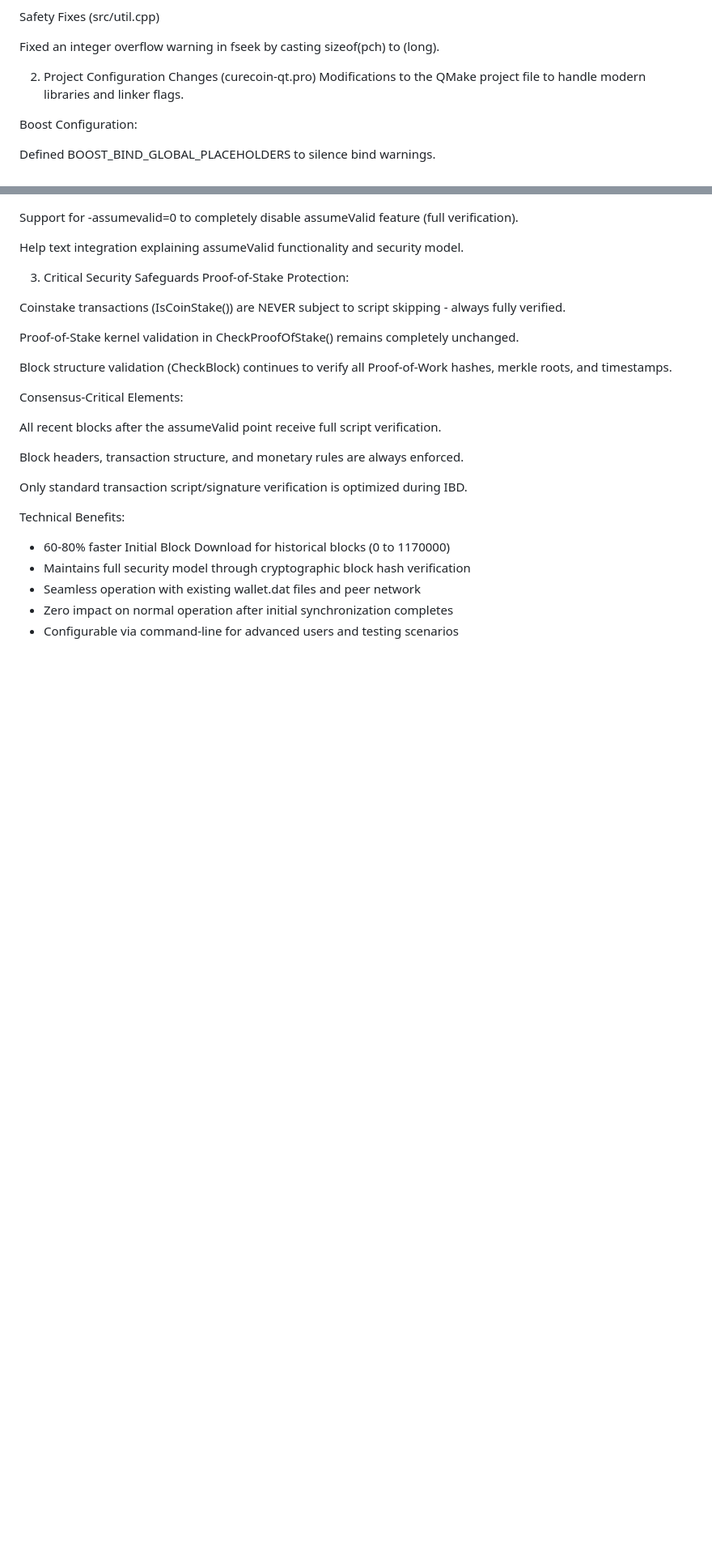
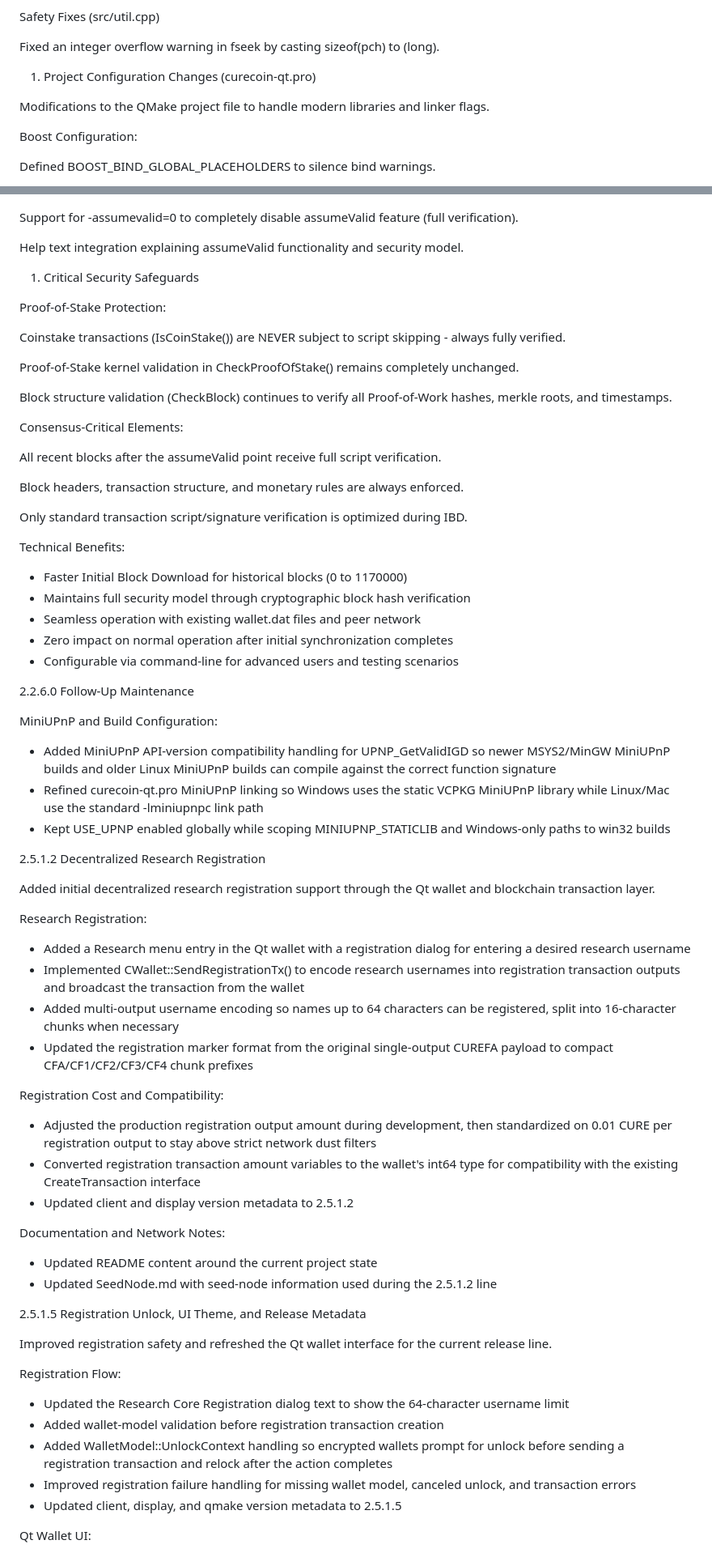
Before and after one commit to cygnusxi/CurecoinSource, a Markdown page: CHANGELOG.md, 2 parts joined by grey strips. Shown at 81% size. Drawn GitHub-style; blank space fills up the shorter version.

```diff
--- a/CHANGELOG.md
+++ b/CHANGELOG.md
@@ -32,7 +33,8 @@ Safety Fixes (src/util.cpp)
 
 Fixed an integer overflow warning in fseek by casting sizeof(pch) to (long).
 
-2. Project Configuration Changes (curecoin-qt.pro)
+1. Project Configuration Changes (curecoin-qt.pro)
+
 Modifications to the QMake project file to handle modern libraries and linker flags.
 
 Boost Configuration:
@@ -292,7 +323,8 @@ Support for -assumevalid=0 to completely disable assumeValid feature (full verif
 
 Help text integration explaining assumeValid functionality and security model.
 
-3. Critical Security Safeguards
+1. Critical Security Safeguards
+
 Proof-of-Stake Protection:
 
 Coinstake transactions (IsCoinStake()) are NEVER subject to script skipping - always fully verified.
@@ -310,8 +342,54 @@ Block headers, transaction structure, and monetary rules are always enforced.
 Only standard transaction script/signature verification is optimized during IBD.
 
 Technical Benefits:
-- 60-80% faster Initial Block Download for historical blocks (0 to 1170000)
+
+- Faster Initial Block Download for historical blocks (0 to 1170000)
 - Maintains full security model through cryptographic block hash verification
 - Seamless operation with existing wallet.dat files and peer network
 - Zero impact on normal operation after initial synchronization completes
 - Configurable via command-line for advanced users and testing scenarios
+
+2.2.6.0 Follow-Up Maintenance
+
+MiniUPnP and Build Configuration:
+
+- Added MiniUPnP API-version compatibility handling for UPNP_GetValidIGD so newer MSYS2/MinGW MiniUPnP builds and older Linux MiniUPnP builds can compile against the correct function signature
+- Refined curecoin-qt.pro MiniUPnP linking so Windows uses the static VCPKG MiniUPnP library while Linux/Mac use the standard -lminiupnpc link path
+- Kept USE_UPNP enabled globally while scoping MINIUPNP_STATICLIB and Windows-only paths to win32 builds
+
+2.5.1.2 Decentralized Research Registration
+
+Added initial decentralized research registration support through the Qt wallet and blockchain transaction layer.
+
+Research Registration:
+
+- Added a Research menu entry in the Qt wallet with a registration dialog for entering a desired research username
+- Implemented CWallet::SendRegistrationTx() to encode research usernames into registration transaction outputs and broadcast the transaction from the wallet
+- Added multi-output username encoding so names up to 64 characters can be registered, split into 16-character chunks when necessary
+- Updated the registration marker format from the original single-output CUREFA payload to compact CFA/CF1/CF2/CF3/CF4 chunk prefixes
+
+Registration Cost and Compatibility:
+
+- Adjusted the production registration output amount during development, then standardized on 0.01 CURE per registration output to stay above strict network dust filters
+- Converted registration transaction amount variables to the wallet's int64 type for compatibility with the existing CreateTransaction interface
+- Updated client and display version metadata to 2.5.1.2
+
+Documentation and Network Notes:
+
+- Updated README content around the current project state
+- Updated SeedNode.md with seed-node information used during the 2.5.1.2 line
+
+2.5.1.5 Registration Unlock, UI Theme, and Release Metadata
+
+Improved registration safety and refreshed the Qt wallet interface for the current release line.
+
+Registration Flow:
+
+- Updated the Research Core Registration dialog text to show the 64-character username limit
+- Added wallet-model validation before registration transaction creation
+- Added WalletModel::UnlockContext handling so encrypted wallets prompt for unlock before sending a registration transaction and relock after the action completes
+- Improved registration failure handling for missing wallet model, canceled unlock, and transaction errors
+- Updated client, display, and qmake version metadata to 2.5.1.5
+
+Qt Wallet UI:
+
```
Also changed, not shown: other parts of CHANGELOG.md (+47 -4 lines).
